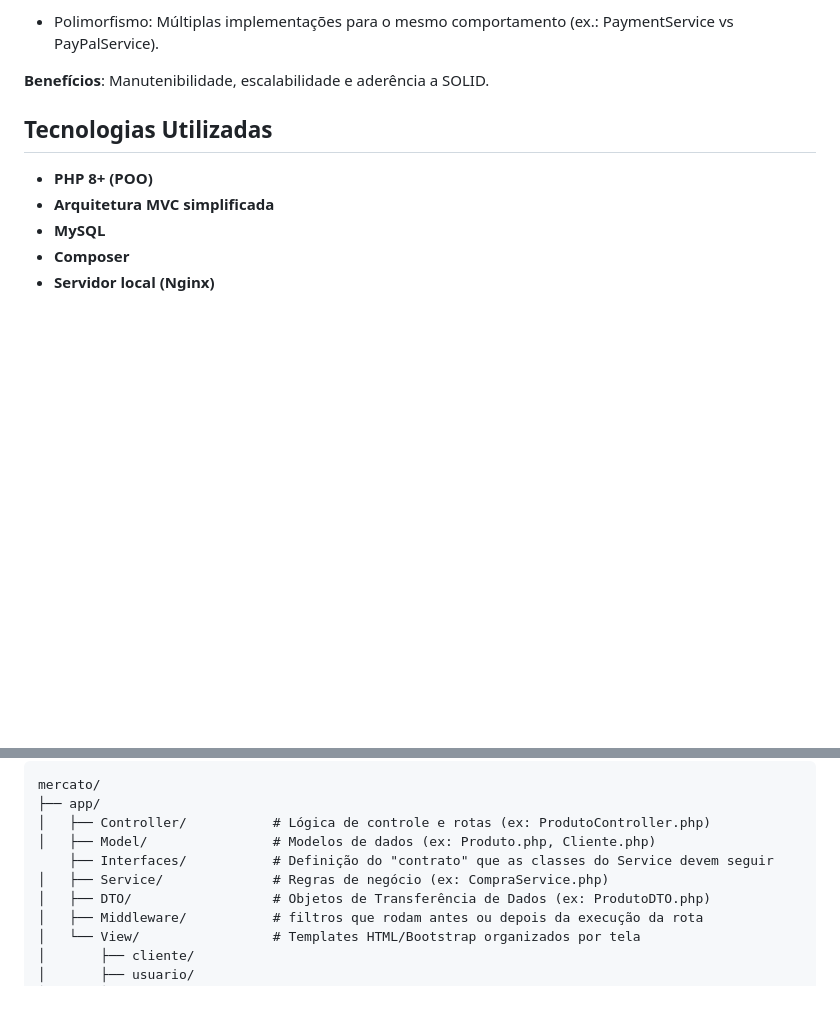
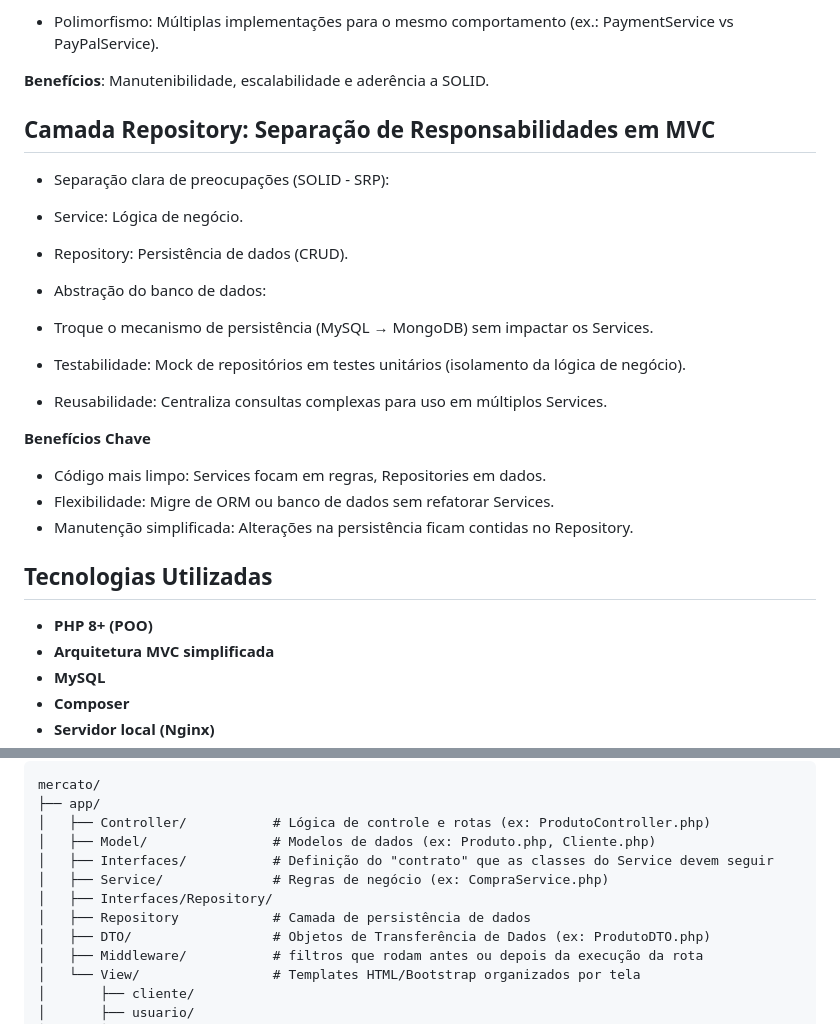
Before and after one commit to jacob-majesty/mercato, a Markdown page: README.md, 2 parts joined by grey strips. Drawn GitHub-style; blank space fills up the shorter version.

```diff
--- a/README.md
+++ b/README.md
@@ -65,6 +65,27 @@ Contrato claro: Define métodos obrigatórios, garantindo coesão.
 
  **Benefícios**: Manutenibilidade, escalabilidade e aderência a SOLID.
 
+## Camada Repository: Separação de Responsabilidades em MVC
+
+- Separação clara de preocupações (SOLID - SRP):
+
+- Service: Lógica de negócio.
+
+- Repository: Persistência de dados (CRUD).
+
+- Abstração do banco de dados:
+
+- Troque o mecanismo de persistência (MySQL → MongoDB) sem impactar os Services.
+
+- Testabilidade: Mock de repositórios em testes unitários (isolamento da lógica de negócio).
+
+- Reusabilidade: Centraliza consultas complexas para uso em múltiplos Services.
+
+**Benefícios Chave**
+- Código mais limpo: Services focam em regras, Repositories em dados.
+- Flexibilidade: Migre de ORM ou banco de dados sem refatorar Services.
+- Manutenção simplificada: Alterações na persistência ficam contidas no Repository.
+
 
 
 ## Tecnologias Utilizadas
@@ -92,8 +113,10 @@ mercato/
 ├── app/
 │   ├── Controller/           # Lógica de controle e rotas (ex: ProdutoController.php)
 │   ├── Model/                # Modelos de dados (ex: Produto.php, Cliente.php)
-    ├── Interfaces/           # Definição do "contrato" que as classes do Service devem seguir
+│   ├── Interfaces/           # Definição do "contrato" que as classes do Service devem seguir
 │   ├── Service/              # Regras de negócio (ex: CompraService.php)
+│   ├── Interfaces/Repository/
+│   ├── Repository            # Camada de persistência de dados
 │   ├── DTO/                  # Objetos de Transferência de Dados (ex: ProdutoDTO.php)
 │   ├── Middleware/           # filtros que rodam antes ou depois da execução da rota
 │   └── View/                 # Templates HTML/Bootstrap organizados por tela
```
